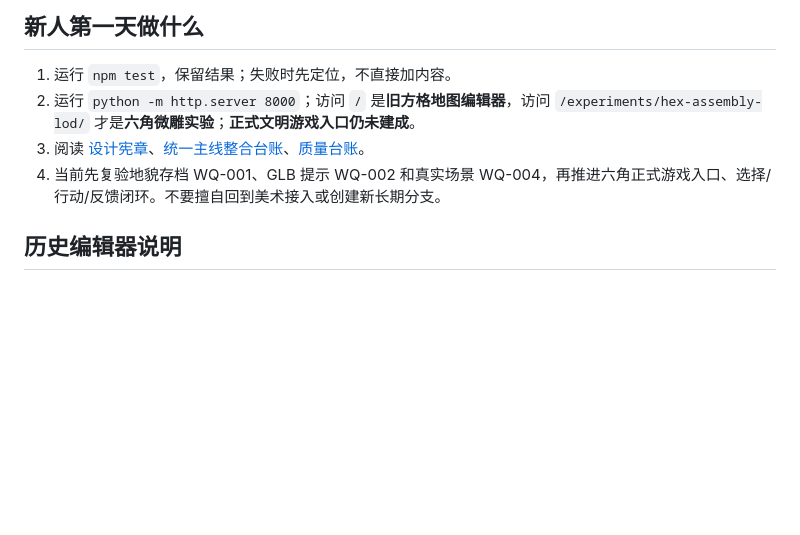
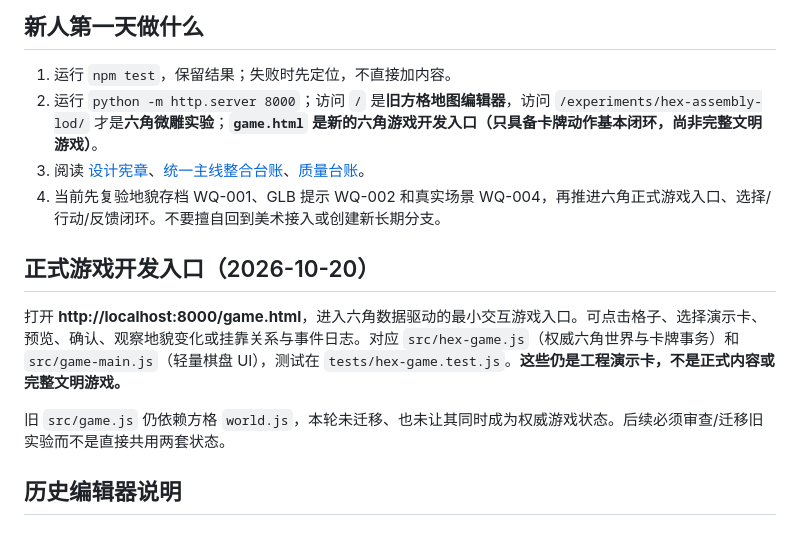
Before and after one commit to liyuzhe0325/WanjieEngine, a Markdown page: README.md, the part around the change. Drawn GitHub-style; blank space fills up the shorter version.

Commit message:
docs: point contributors to new hex-native game entry and limits

```diff
--- a/README.md
+++ b/README.md
@@ -5,9 +5,15 @@
 ## 新人第一天做什么
 
 1. 运行 `npm test`，保留结果；失败时先定位，不直接加内容。
-2. 运行 `python -m http.server 8000`；访问 `/` 是**旧方格地图编辑器**，访问 `/experiments/hex-assembly-lod/` 才是**六角微雕实验**；**正式文明游戏入口仍未建成**。
+2. 运行 `python -m http.server 8000`；访问 `/` 是**旧方格地图编辑器**，访问 `/experiments/hex-assembly-lod/` 才是**六角微雕实验**；**`game.html` 是新的六角游戏开发入口（只具备卡牌动作基本闭环，尚非完整文明游戏）**。
 3. 阅读 [设计宪章](docs/GAME_DESIGN_CANON.md)、[统一主线整合台账](docs/ENGINE_MAIN_CONSOLIDATION_2026-10-19.md)、[质量台账](docs/QUALITY_LOG.md)。
 4. 当前先复验地貌存档 WQ-001、GLB 提示 WQ-002 和真实场景 WQ-004，再推进六角正式游戏入口、选择/行动/反馈闭环。不要擅自回到美术接入或创建新长期分支。
+
+## 正式游戏开发入口（2026-10-20）
+
+打开 **http://localhost:8000/game.html**，进入六角数据驱动的最小交互游戏入口。可点击格子、选择演示卡、预览、确认、观察地貌变化或挂靠关系与事件日志。对应 `src/hex-game.js`（权威六角世界与卡牌事务）和 `src/game-main.js`（轻量棋盘 UI），测试在 `tests/hex-game.test.js`。**这些仍是工程演示卡，不是正式内容或完整文明游戏。**
+
+旧 `src/game.js` 仍依赖方格 `world.js`，本轮未迁移、也未让其同时成为权威游戏状态。后续必须审查/迁移旧实验而不是直接共用两套状态。
 
 ## 历史编辑器说明
 
```
